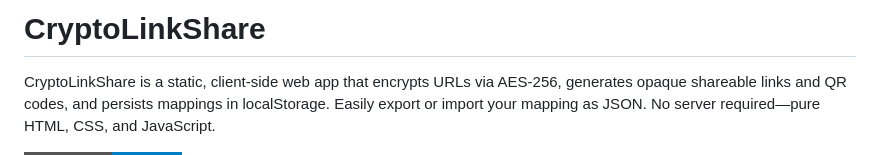
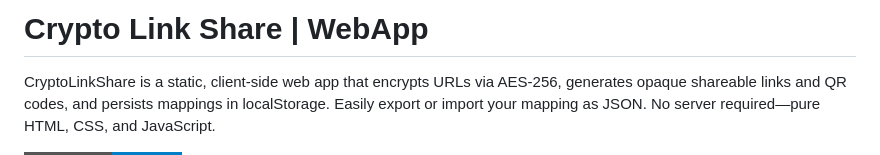
Before and after one commit to bocaletto-luca/CryptoLinkShare, a Markdown page: README.md, the part around the change. Rendered like a GitHub page; badges without logos.

```diff
--- a/README.md
+++ b/README.md
@@ -1,4 +1,4 @@
-# CryptoLinkShare
+# Crypto Link Share | WebApp
 
 CryptoLinkShare is a static, client-side web app that encrypts URLs via AES-256, generates opaque shareable links and QR codes, and persists mappings in localStorage. Easily export or import your mapping as JSON. No server required—pure HTML, CSS, and JavaScript.
 
```
